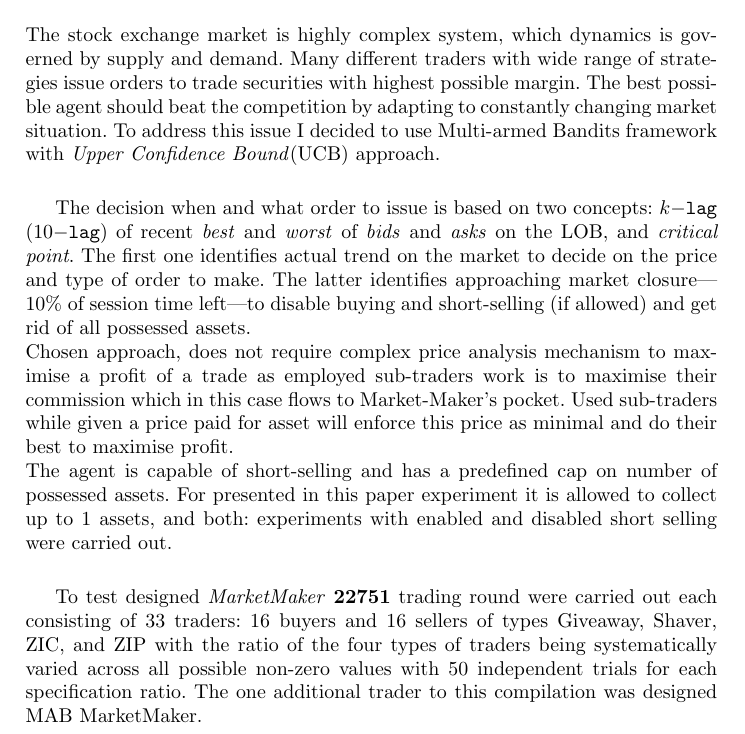
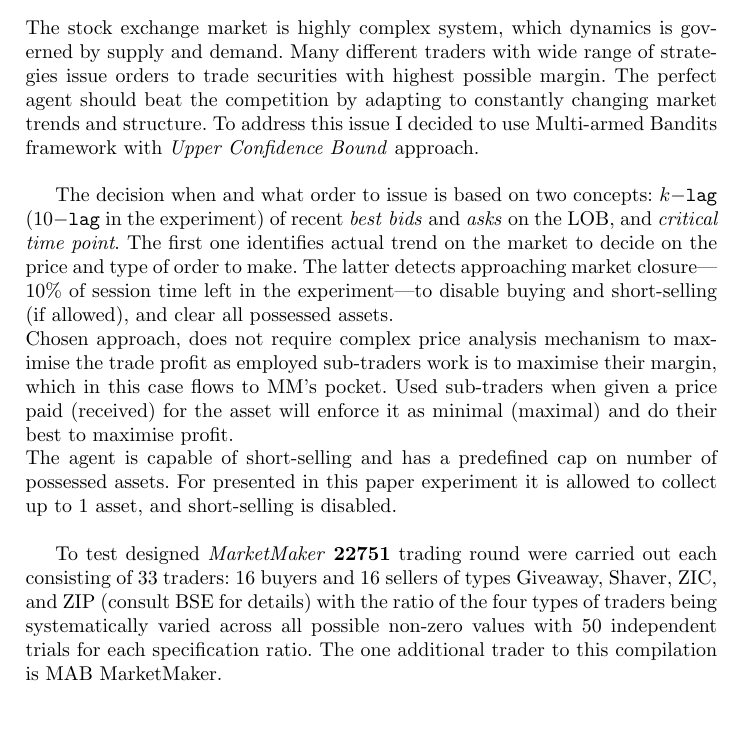
Before and after one commit to MyMEng/MABtrader, a LaTeX thesis (report/OpB45684.tex): part of page 2 of 18, cut so that both start at the same text. Compiled offline with pdfLaTeX.

Commit message:
Methodology done

```diff
--- a/report/OpB45684.tex
+++ b/report/OpB45684.tex
@@ -53,13 +53,13 @@ Presented here trader differs from implemented in BSE agents as it is a \emph{Ma
 To the best of my knowledge, presented here approach is first of its kind and has not been described or tested up to the present. The source code of the algorithm is available both in the \emph{\appendixname}, at the end of this paper (\emph{Listing~\ref{lst:MABmm}}), and on-line at: \url{https://github.com/So-Cool/MABtrader}.\\
 
 \section{Methodology}
-The stock exchange market is highly complex system, which dynamics is governed by supply and demand. Many different traders with wide range of strategies issue orders to trade securities with highest possible margin. The best possible agent should beat the competition by adapting to constantly changing market situation. To address this issue I decided to use Multi-armed Bandits framework with \emph{Upper Confidence Bound}(UCB) approach.\\
+The stock exchange market is highly complex system, which dynamics is governed by supply and demand. Many different traders with wide range of strategies issue orders to trade securities with highest possible margin. The perfect agent should beat the competition by adapting to constantly changing market trends and structure. To address this issue I decided to use Multi-armed Bandits framework with \emph{Upper Confidence Bound} approach.\\
 
-The decision when and what order to issue is based on two concepts: $k-$\texttt{lag} ($10-$\texttt{lag}) of recent \emph{best} and \emph{worst} of \emph{bids} and \emph{asks} on the LOB, and \emph{critical point}. The first one identifies actual trend on the market to decide on the price and type of order to make. The latter identifies approaching market closure---10\% of session time left---to disable buying and short-selling (if allowed) and get rid of all possessed assets.\\
-Chosen approach, does not require complex price analysis mechanism to maximise a profit of a trade as employed sub-traders work is to maximise their commission which in this case flows to Market-Maker's pocket. Used sub-traders while given a price paid for asset will enforce this price as minimal and do their best to maximise profit.\\
-The agent is capable of short-selling and has a predefined cap on number of possessed assets. For presented in this paper experiment it is allowed to collect up to $1$ assets, and both: experiments with enabled and disabled short selling were carried out.\\
+The decision when and what order to issue is based on two concepts: $k-$\texttt{lag} ($10-$\texttt{lag} in the experiment) of recent \emph{best} \emph{bids} and \emph{asks} on the LOB, and \emph{critical time point}. The first one identifies actual trend on the market to decide on the price and type of order to make. The latter detects approaching market closure---10\% of session time left in the experiment---to disable buying and short-selling (if allowed), and clear all possessed assets.\\
+Chosen approach, does not require complex price analysis mechanism to maximise the trade profit as employed sub-traders work is to maximise their margin, which in this case flows to MM's pocket. Used sub-traders when given a price paid (received) for the asset will enforce it as minimal (maximal) and do their best to maximise profit.\\
+The agent is capable of short-selling and has a predefined cap on number of possessed assets. For presented in this paper experiment it is allowed to collect up to $1$ asset, and short-selling is disabled.\\
 
-To test designed \emph{MarketMaker} \textbf{22751} trading round were carried out each consisting of 33 traders: 16 buyers and 16 sellers of types Giveaway, Shaver, ZIC, and ZIP with the ratio of the four types of traders being systematically varied across all possible non-zero values with 50 independent trials for each specification ratio. The one additional trader to this compilation was designed MAB MarketMaker.
+To test designed \emph{MarketMaker} \textbf{22751} trading round were carried out each consisting of 33 traders: 16 buyers and 16 sellers of types Giveaway, Shaver, ZIC, and ZIP (consult BSE for details) with the ratio of the four types of traders being systematically varied across all possible non-zero values with 50 independent trials for each specification ratio. The one additional trader to this compilation is MAB MarketMaker.
 
 \subsection{Order issuing}
 Order issuing in presented trader is based on well known tool for time-series analysis called $k-$\texttt{lag}: it inspects the difference between current and $k$\ts{th} most recent prices at the market. It is used by the trader to calculate \emph{best} price trend of the LOB's \emph{bids} and \emph{asks}. Until the corresponding trend was rising (falling) the order was not issued. Once the trend has faltered the agent started making and offers: it bought assets based on minimum price of recent best bids and its sell prices, and sold assets based on maximum of best ask and its buy price.\\
```
Also changed, not shown: report/OpB45684.tex (2 more changed lines).
